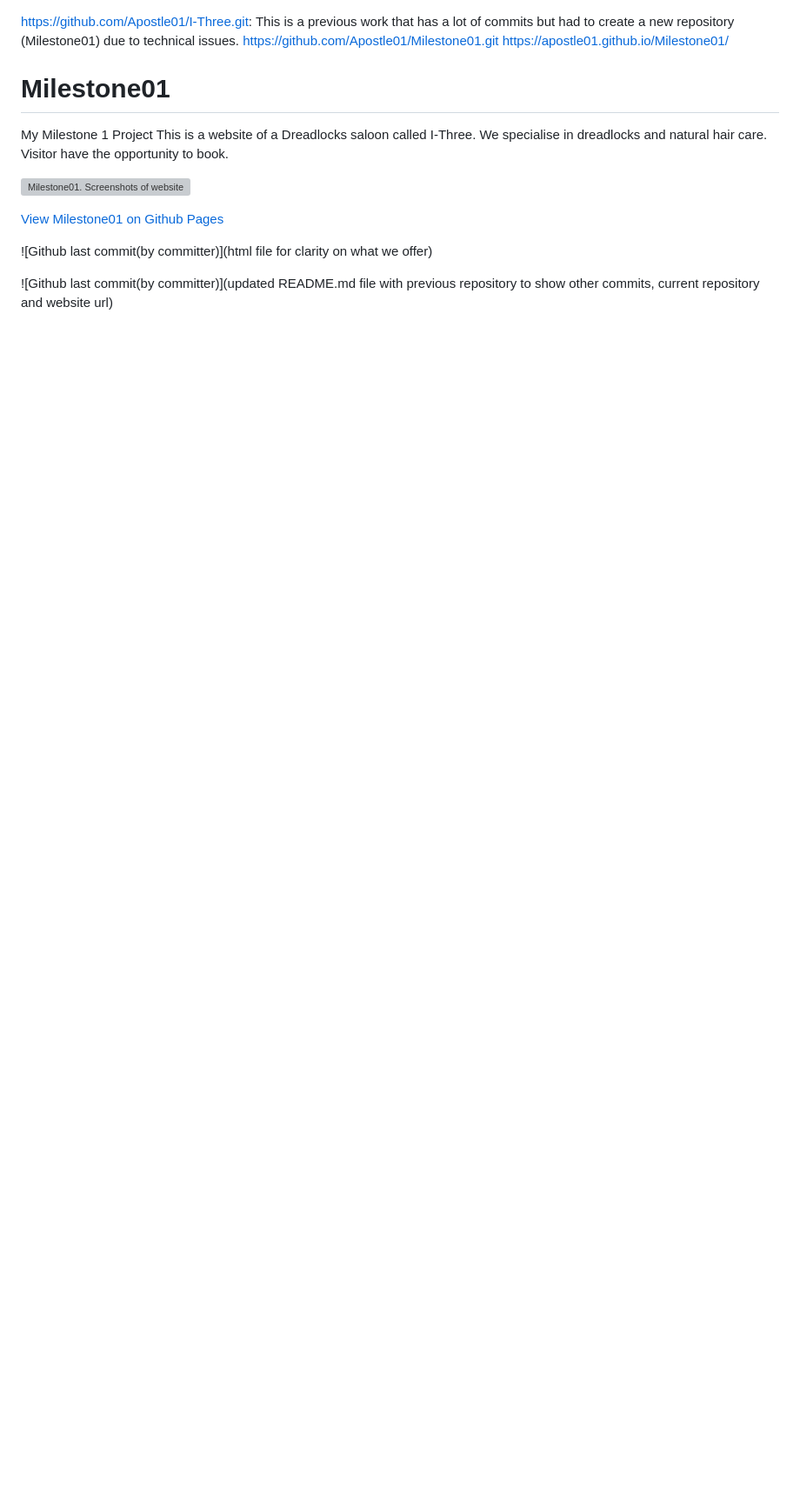
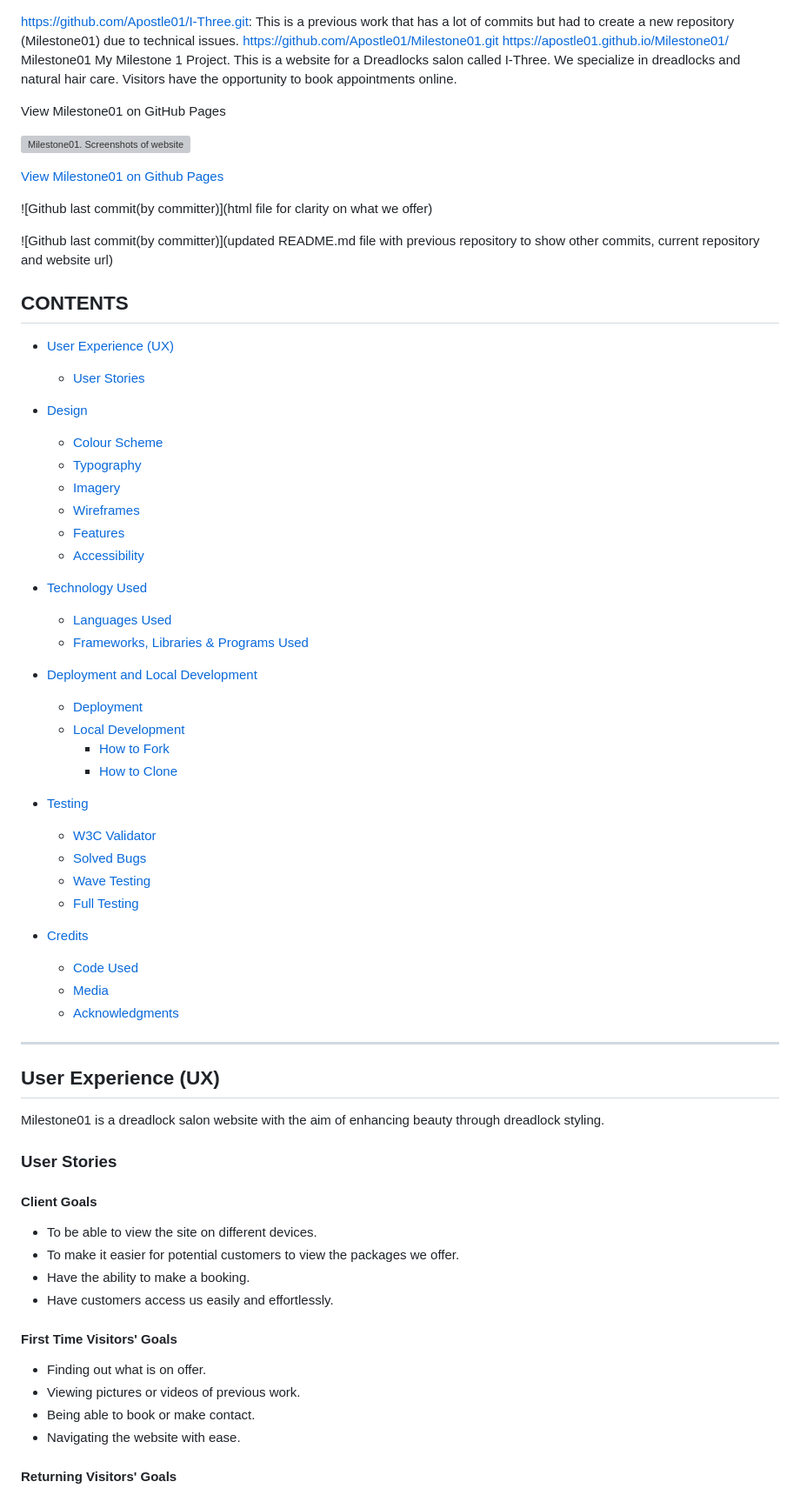
Before and after one commit to Apostle01/I-Three01, a Markdown page: README.md, the part around one of its changes. Shown at 87% size. Drawn GitHub-style; blank space fills up the shorter version; grey boxes are pictures that could not be loaded.

```diff
--- a/README.md
+++ b/README.md
@@ -1,11 +1,12 @@
 https://github.com/Apostle01/I-Three.git: This is a previous work that has a lot of commits but had to create a new repository (Milestone01) due to technical issues.
 https://github.com/Apostle01/Milestone01.git
 https://apostle01.github.io/Milestone01/
-# Milestone01
+Milestone01
+My Milestone 1 Project.
+This is a website for a Dreadlocks salon called I-Three.
+We specialize in dreadlocks and natural hair care. Visitors have the opportunity to book appointments online.
 
-My Milestone 1 Project
-This is a website of a Dreadlocks saloon called I-Three.
- We specialise in dreadlocks and natural hair care. Visitor have the opportunity to book.
+View Milestone01 on GitHub Pages
 
  ![Milestone01. Screenshots of website](assets/img/am-i-responsive.png)
 
@@ -14,3 +15,62 @@ This is a website of a Dreadlocks saloon called I-Three.
  ![Github last commit(by committer)](html file for clarity on what we offer)
 
 ![Github last commit(by committer)](updated README.md file with previous repository to show other commits, current repository and website url)
+
+## CONTENTS
+
+- [User Experience (UX)](#user-experience-ux)
+    - [User Stories](#user-stories)
+
+- [Design](#design)
+    - [Colour Scheme](#colour-scheme)
+    - [Typography](#typography)
+    - [Imagery](#imagery)
+    - [Wireframes](#wireframes)
+    - [Features](#features)
+    - [Accessibility](#accessibility)
+
+- [Technology Used](#technology-used)
+    - [Languages Used](#languages-used)
+    - [Frameworks, Libraries & Programs Used](#frameworks-libraries-and-programs-used)
+
+- [Deployment and Local Development](#deployment-and-local-development)
+    - [Deployment](#deployment)
+    - [Local Development](#local-development)
+        - [How to Fork](#how-to-fork)
+        - [How to Clone](#how-to-clone)
+
+- [Testing](#testing)
+    - [W3C Validator](#w3c-validator)
+    - [Solved Bugs](#solved-bugs)
+    - [Wave Testing](#wave-testing)
+    - [Full Testing](#full-testing)
+
+- [Credits](#credits)
+    - [Code Used](#code-used)
+    - [Media](#media)
+    - [Acknowledgments](#acknowledgments)
+
+---
+
+## User Experience (UX)
+
+Milestone01 is a dreadlock salon website with the aim of enhancing beauty through dreadlock styling.
+
+### User Stories
+
+#### Client Goals
+
+- To be able to view the site on different devices.
+- To make it easier for potential customers to view the packages we offer.
+- Have the ability to make a booking.
+- Have customers access us easily and effortlessly.
+
+#### First Time Visitors' Goals
+
+- Finding out what is on offer.
+- Viewing pictures or videos of previous work.
+- Being able to book or make contact.
+- Navigating the website with ease.
+
+#### Returning Visitors' Goals
+
```
Also changed, not shown: other parts of README.md (+130 -0 lines).
